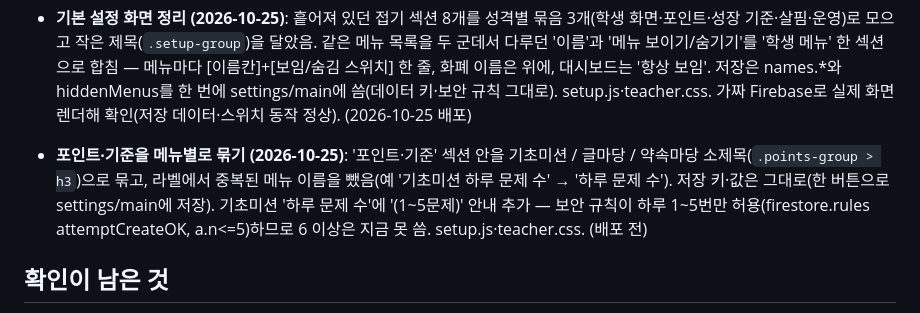
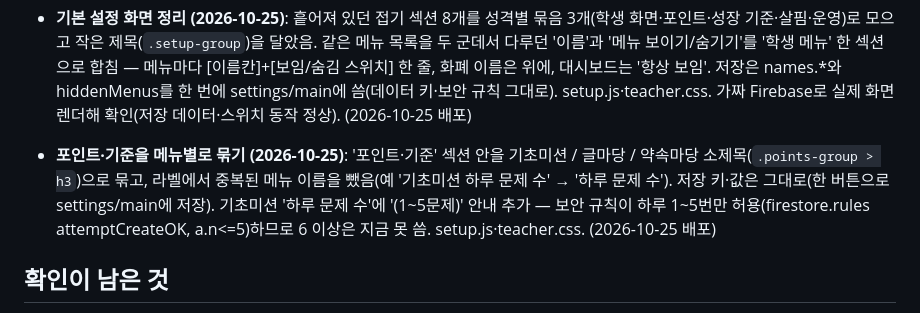
Before and after one commit to eunnjin-ssam/haru_on, a Markdown page: docs/progress.md, the part around the change. GitHub-like rendering.

Commit message:
진행 상황: 포인트·기준 메뉴별 묶기 배포 기록
Co-Authored-By: Claude Opus 4.8 <noreply@anthropic.com>

```diff
--- a/docs/progress.md
+++ b/docs/progress.md
@@ -154,7 +154,7 @@
 - **체크판 남은 과제 줄: 지난 반복 과제 빼기 (2026-10-23)**: 체크판 맨 아래 '남은 과제' 숫자도 마감이 지나도록 안 낸(다시 해오기 포함) 반복 과제는 안 셈 — 오늘 현황과 같은 기준. (2026-10-23 배포)
 - **새 펫 2종: 티라노사우루스·드래곤 (2026-10-23)**: 펫 칸에 티라노사우루스 250(초록·회색·갈색·파랑·보라·주황)·드래곤 300(빨강·보라·초록·검정·파랑·금색). catalog.js에만 추가(모양은 정적 도감), 보안 규칙·items-sync 변경 없음 — 선생님 화면을 열면 상점(items)에 자동으로 들어감(판매 중). 티라노는 서 있는 자세·이빨·꼬리, 드래곤은 펼친 날개·뿔·화살촉 꼬리. 시안을 미리보기로 보여 드리고 디자인 확정 후 추가. 건의·신고 폼 '내용' 칸 너비도 함께 고침. (2026-10-23 배포)
 - **기본 설정 화면 정리 (2026-10-25)**: 흩어져 있던 접기 섹션 8개를 성격별 묶음 3개(학생 화면·포인트·성장 기준·살핌·운영)로 모으고 작은 제목(`.setup-group`)을 달았음. 같은 메뉴 목록을 두 군데서 다루던 '이름'과 '메뉴 보이기/숨기기'를 '학생 메뉴' 한 섹션으로 합침 — 메뉴마다 [이름칸]+[보임/숨김 스위치] 한 줄, 화폐 이름은 위에, 대시보드는 '항상 보임'. 저장은 names.*와 hiddenMenus를 한 번에 settings/main에 씀(데이터 키·보안 규칙 그대로). setup.js·teacher.css. 가짜 Firebase로 실제 화면 렌더해 확인(저장 데이터·스위치 동작 정상). (2026-10-25 배포)
-- **포인트·기준을 메뉴별로 묶기 (2026-10-25)**: '포인트·기준' 섹션 안을 기초미션 / 글마당 / 약속마당 소제목(`.points-group > h3`)으로 묶고, 라벨에서 중복된 메뉴 이름을 뺐음(예 '기초미션 하루 문제 수' → '하루 문제 수'). 저장 키·값은 그대로(한 버튼으로 settings/main에 저장). 기초미션 '하루 문제 수'에 '(1~5문제)' 안내 추가 — 보안 규칙이 하루 1~5번만 허용(firestore.rules attemptCreateOK, a.n<=5)하므로 6 이상은 지금 못 씀. setup.js·teacher.css. (배포 전)
+- **포인트·기준을 메뉴별로 묶기 (2026-10-25)**: '포인트·기준' 섹션 안을 기초미션 / 글마당 / 약속마당 소제목(`.points-group > h3`)으로 묶고, 라벨에서 중복된 메뉴 이름을 뺐음(예 '기초미션 하루 문제 수' → '하루 문제 수'). 저장 키·값은 그대로(한 버튼으로 settings/main에 저장). 기초미션 '하루 문제 수'에 '(1~5문제)' 안내 추가 — 보안 규칙이 하루 1~5번만 허용(firestore.rules attemptCreateOK, a.n<=5)하므로 6 이상은 지금 못 씀. setup.js·teacher.css. (2026-10-25 배포)
 
 ## 확인이 남은 것
 - 2단계를 진짜 Firebase에서 선생님이 직접 해 보기: 교사 등록(teachers), 기본 설정 저장, 학생 등록, 시크릿 창에서 학생 로그인
```
